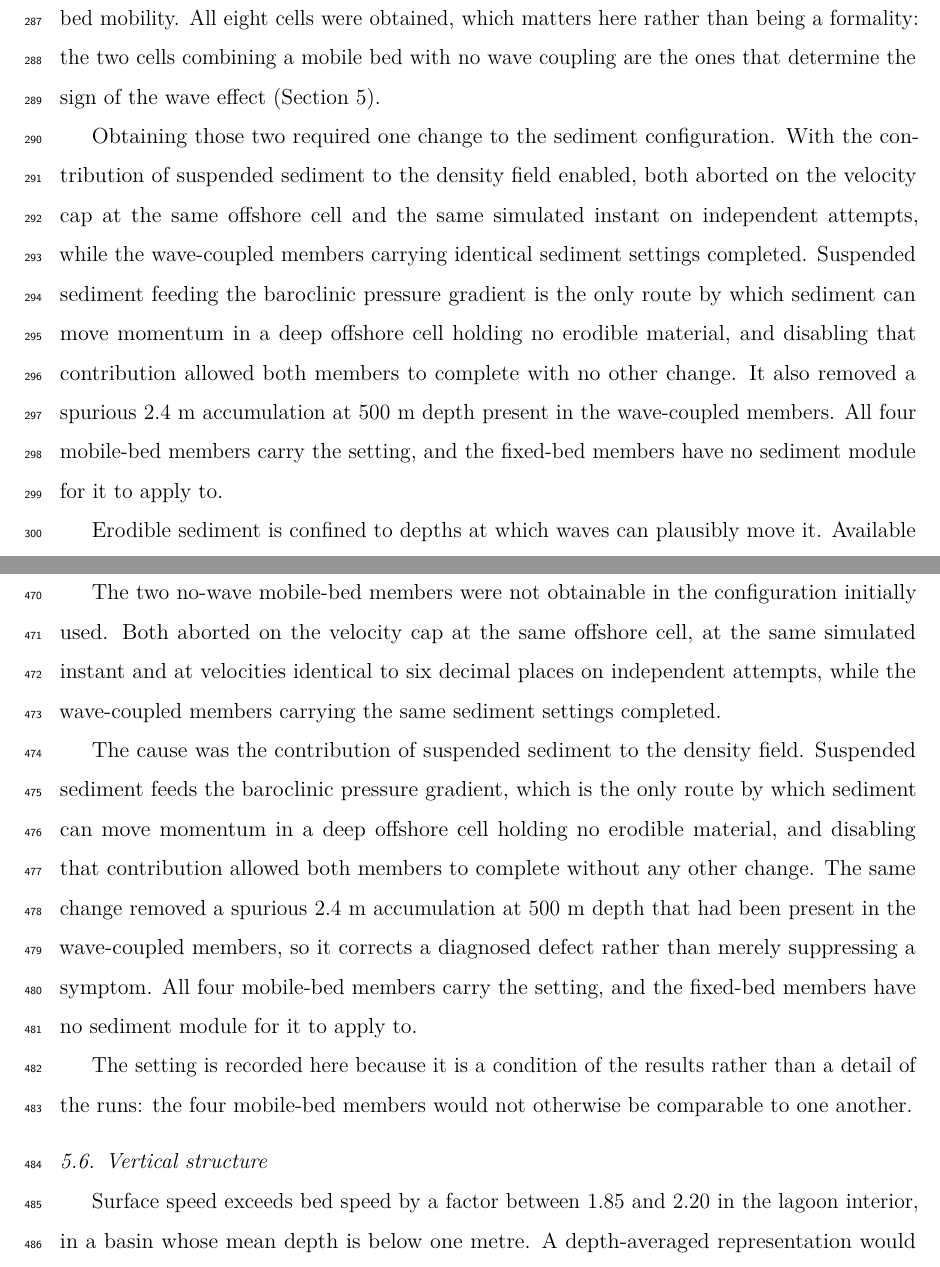
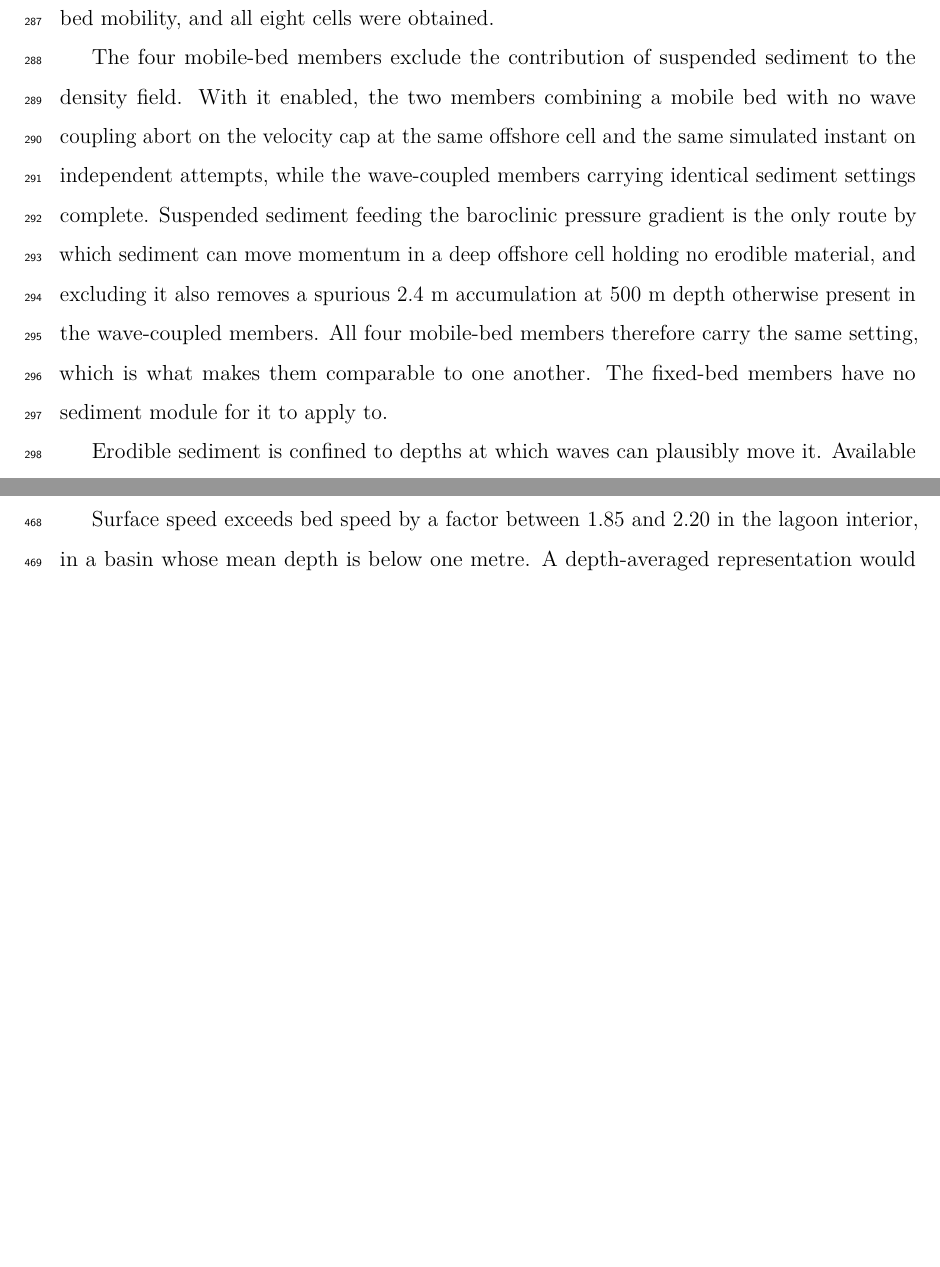
Before and after one commit to cicero-martins/StagnoneDT, a LaTeX paper (manuscript/main.tex, which reads manuscript/sections/03_data_methods.tex, manuscript/sections/05_discussion.tex): two parts of pages 12 and 23 of 29, joined at a grey line, cut at the place of the change, the shorter picture padded with empty space. Compiled offline with pdfLaTeX.

Commit message:
docs(paper1): finish removing the missing-cell narrative from 3.6 and 5
The 3.6 edit in the previous commit failed silently. It was applied through a
heredoc that mangled the \ref escape, so the match never fired, and the
verification grep afterwards searched for phrases the surviving sentence did not
contain. Caught by the author reading the compiled PDF.

Section 3.6 no longer says the two no-wave mobile-bed cells 'determine the sign
of the wave effect'. It states the sediment setting as a property of the design:
the four mobile-bed members exclude the suspended-sediment contribution to
density, which is what makes them comparable to one another, and the fixed-bed
members have no sediment module for it to apply to. Why that setting is needed
stays, because it is a real constraint on anyone reproducing this, but it is
told forward rather than as the history of a failure.

Section 5.5 is deleted. Once 3.6 carried the same content it was a near-verbatim
duplicate, and a methods condition belongs in methods.

A sweep across the manuscript and the status report for every phrasing of the
missing-cell story now returns nothing. Discussion is down to five subsections
and the body to 5659 words.

```diff
--- a/manuscript/sections/03_data_methods.tex
+++ b/manuscript/sections/03_data_methods.tex
@@ -196,22 +196,19 @@
 in output sampling.
 
 The design is a complete factorial in three factors, wave coupling, seagrass
-roughness and bed mobility. All eight cells were obtained, which matters here
-rather than being a formality: the two cells combining a mobile bed with no wave
-coupling are the ones that determine the sign of the wave effect
-(Section~\ref{sec:discussion}).
+roughness and bed mobility, and all eight cells were obtained.
 
-Obtaining those two required one change to the sediment configuration. With the
-contribution of suspended sediment to the density field enabled, both aborted on
-the velocity cap at the same offshore cell and the same simulated instant on
-independent attempts, while the wave-coupled members carrying identical sediment
-settings completed. Suspended sediment feeding the baroclinic pressure gradient
-is the only route by which sediment can move momentum in a deep offshore cell
-holding no erodible material, and disabling that contribution allowed both
-members to complete with no other change. It also removed a spurious 2.4~m
-accumulation at 500~m depth present in the wave-coupled members. All four
-mobile-bed members carry the setting, and the fixed-bed members have no sediment
-module for it to apply to.
+The four mobile-bed members exclude the contribution of suspended sediment to
+the density field. With it enabled, the two members combining a mobile bed with
+no wave coupling abort on the velocity cap at the same offshore cell and the
+same simulated instant on independent attempts, while the wave-coupled members
+carrying identical sediment settings complete. Suspended sediment feeding the
+baroclinic pressure gradient is the only route by which sediment can move
+momentum in a deep offshore cell holding no erodible material, and excluding it
+also removes a spurious 2.4~m accumulation at 500~m depth otherwise present in
+the wave-coupled members. All four mobile-bed members therefore carry the same
+setting, which is what makes them comparable to one another. The fixed-bed
+members have no sediment module for it to apply to.
 
 Erodible sediment is confined to depths at which waves can plausibly move it.
 Available thickness is held at 0.5~m per fraction above 15~m depth and tapered
--- a/manuscript/sections/05_discussion.tex
+++ b/manuscript/sections/05_discussion.tex
@@ -119,28 +119,6 @@
 Until then the interaction should be read as established in the model and
 unverified against the bed.
 
-\subsection{A numerical requirement of the design}
-
-The two no-wave mobile-bed members were not obtainable in the configuration
-initially used. Both aborted on the velocity cap at the same offshore cell, at
-the same simulated instant and at velocities identical to six decimal places on
-independent attempts, while the wave-coupled members carrying the same sediment
-settings completed.
-
-The cause was the contribution of suspended sediment to the density field.
-Suspended sediment feeds the baroclinic pressure gradient, which is the only
-route by which sediment can move momentum in a deep offshore cell holding no
-erodible material, and disabling that contribution allowed both members to
-complete without any other change. The same change removed a spurious 2.4~m
-accumulation at 500~m depth that had been present in the wave-coupled members,
-so it corrects a diagnosed defect rather than merely suppressing a symptom. All
-four mobile-bed members carry the setting, and the fixed-bed members have no
-sediment module for it to apply to.
-
-The setting is recorded here because it is a condition of the results rather
-than a detail of the runs: the four mobile-bed members would not otherwise be
-comparable to one another.
-
 \subsection{Vertical structure}
 
 Surface speed exceeds bed speed by a factor between 1.85 and 2.20 in the lagoon
```
